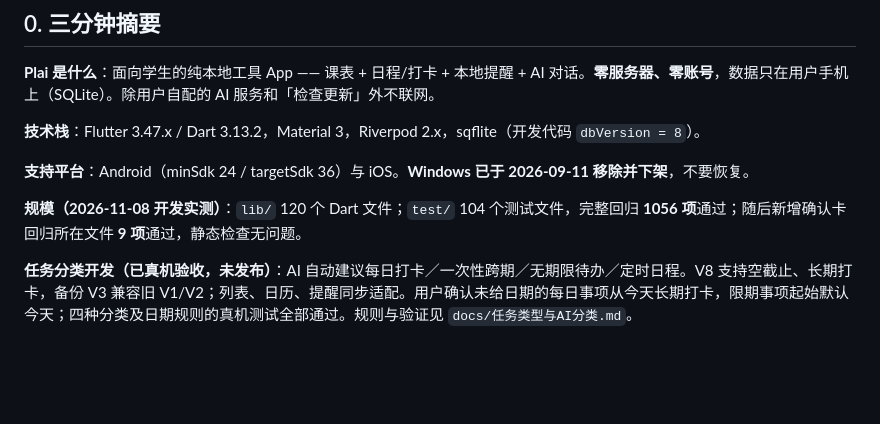
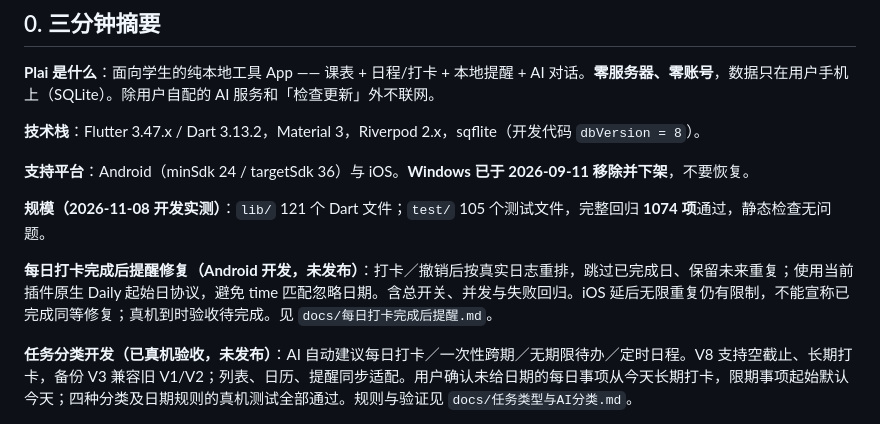
Before and after one commit to JiShuai-183/Plai, a Markdown page: docs/AGENT_ONBOARDING.md, the part around the change. Drawn GitHub-style; blank space fills up the shorter version.

```diff
--- a/docs/AGENT_ONBOARDING.md
+++ b/docs/AGENT_ONBOARDING.md
@@ -15,7 +15,9 @@
 
 **支持平台**：Android（minSdk 24 / targetSdk 36）与 iOS。**Windows 已于 2026-09-11 移除并下架**，不要恢复。
 
-**规模（2026-11-08 开发实测）**：`lib/` 120 个 Dart 文件；`test/` 104 个测试文件，完整回归 **1056 项**通过；随后新增确认卡回归所在文件 **9 项**通过，静态检查无问题。
+**规模（2026-11-08 开发实测）**：`lib/` 121 个 Dart 文件；`test/` 105 个测试文件，完整回归 **1074 项**通过，静态检查无问题。
+
+**每日打卡完成后提醒修复（Android 开发，未发布）**：打卡／撤销后按真实日志重排，跳过已完成日、保留未来重复；使用当前插件原生 Daily 起始日协议，避免 time 匹配忽略日期。含总开关、并发与失败回归。iOS 延后无限重复仍有限制，不能宣称已完成同等修复；真机到时验收待完成。见 `docs/每日打卡完成后提醒.md`。
 
 **任务分类开发（已真机验收，未发布）**：AI 自动建议每日打卡／一次性跨期／无期限待办／定时日程。V8 支持空截止、长期打卡，备份 V3 兼容旧 V1/V2；列表、日历、提醒同步适配。用户确认未给日期的每日事项从今天长期打卡，限期事项起始默认今天；四种分类及日期规则的真机测试全部通过。规则与验证见 `docs/任务类型与AI分类.md`。
 
```
Also changed, not shown: docs/PROJECT_HANDOFF.md (+2 -0 lines), docs/每日打卡完成后提醒.md (added, +31 -0 lines).
